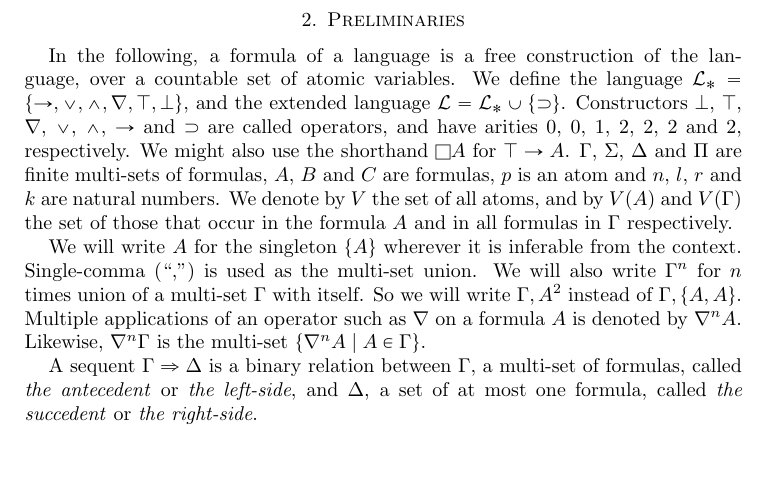
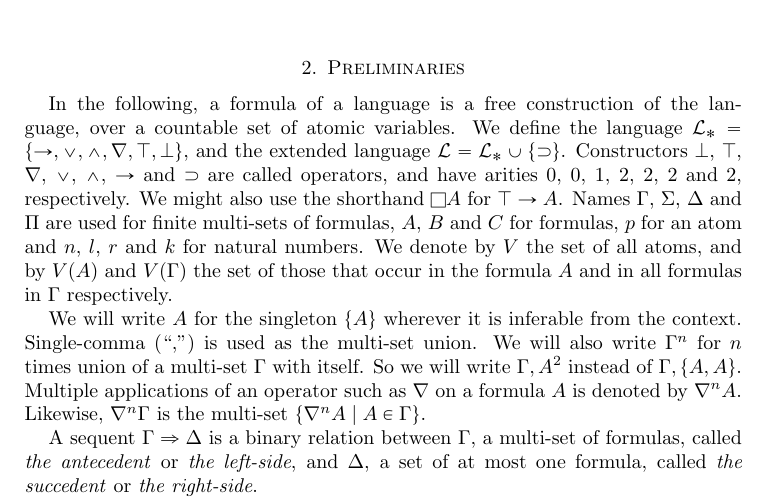
Before and after one commit to BelegCuthalion/ldl, a LaTeX paper (ldl.tex, which reads preliminaries.tex): part of page 2 of 10, cut so that both start at the same text, the shorter picture padded with empty space. Compiled offline with pdfLaTeX.

Commit message:
better notation

```diff
--- a/preliminaries.tex
+++ b/preliminaries.tex
@@ -1,5 +1,5 @@
 In the following, a formula of a language is a free construction of the language, over a countable set of atomic variables. We define the language $\L_* = \{\rightarrow, \vee, \wedge, \nabla, \top, \bot\}$, and the extended language $\L = \L_* \cup \{\supset\}$. Constructors $\bot$, $\top$, $\nabla$, $\vee$, $\wedge$, $\rightarrow$ and $\supset$ are called operators, and have arities $0$, $0$, $1$, $2$, $2$, $2$ and $2$, respectively. We might also use the shorthand $\Box A$ for $\top \rightarrow A$.
-$\Gamma$, $\Sigma$, $\Delta$ and $\Pi$ are finite multi-sets of formulas, $A$, $B$ and $C$ are formulas, $p$ is an atom and $n$, $l$, $r$ and $k$ are natural numbers. We denote by $V$ the set of all atoms, and by $V(A)$ and $V(\Gamma)$ the set of those that occur in the formula $A$ and in all formulas in $\Gamma$ respectively.
+Names $\Gamma$, $\Sigma$, $\Delta$ and $\Pi$ are used for finite multi-sets of formulas, $A$, $B$ and $C$ for formulas, $p$ for an atom and $n$, $l$, $r$ and $k$ for natural numbers. We denote by $V$ the set of all atoms, and by $V(A)$ and $V(\Gamma)$ the set of those that occur in the formula $A$ and in all formulas in $\Gamma$ respectively.
 
 We will write $A$ for the singleton $\{A\}$ wherever it is inferable from the context.
 Single-comma (``$,$'') is used as the multi-set union. We will also write $\Gamma^n$ for $n$ times union of a multi-set $\Gamma$ with itself. So we will write $\Gamma, A^2$ instead of $\Gamma, \{A, A\}$. Multiple applications of an operator such as $\nabla$ on a formula $A$ is denoted by $\nabla^n A$. Likewise, $\nabla^n \Gamma$ is the multi-set $\{ \nabla^n A \mid A \in \Gamma \}$.
```
